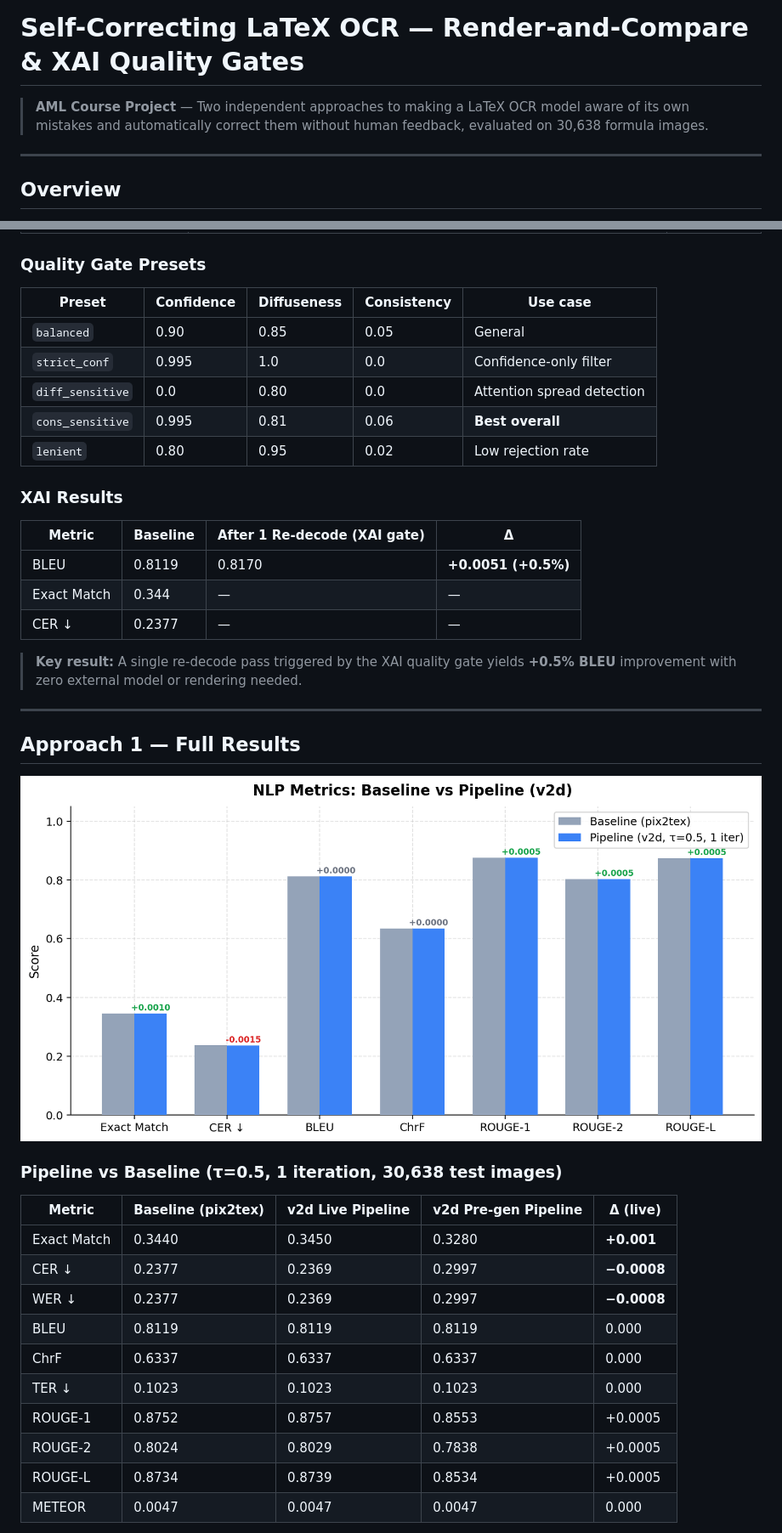
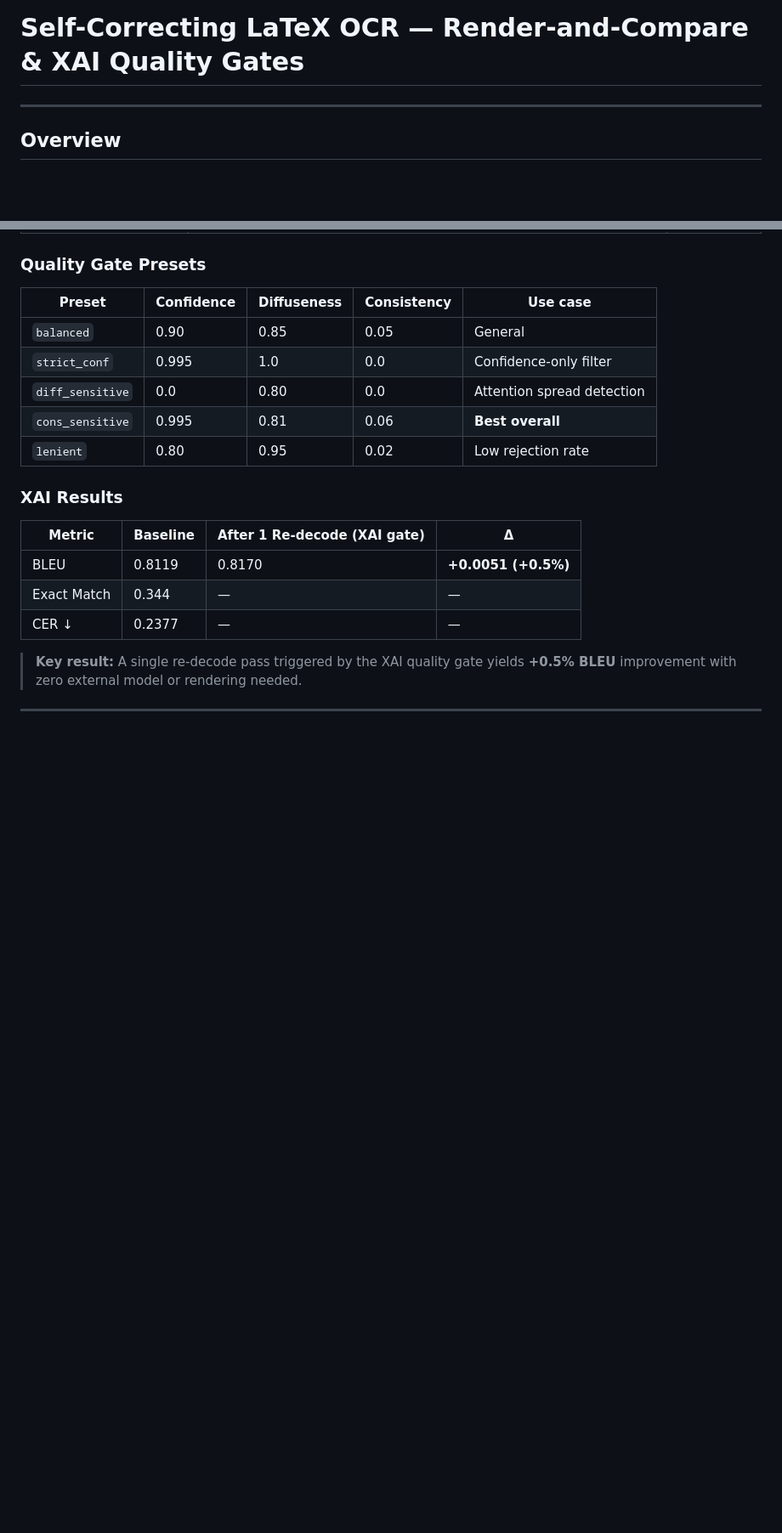
Before and after one commit to mabdelmagid-LL/latex-ocr-self-correction, a Markdown page: README.md, 2 parts joined by grey strips. Shown at 85% size. Rendered like a GitHub page; blank space fills up the shorter version.

Commit message:
Remove full results section and intro tagline

```diff
--- a/README.md
+++ b/README.md
@@ -1,6 +1,4 @@
 # Self-Correcting LaTeX OCR — Render-and-Compare & XAI Quality Gates
-
-> **AML Course Project** — Two independent approaches to making a LaTeX OCR model aware of its own mistakes and automatically correct them without human feedback, evaluated on 30,638 formula images.
 
 ---
 
@@ -147,22 +145,3 @@ Instead of external rendering, the XAI gate inspects the model's **own internal
 
 ---
 
-## Approach 1 — Full Results
-
-![NLP Metrics Comparison](results/figures/results_1_nlp_metrics.png)
-
-### Pipeline vs Baseline (τ=0.5, 1 iteration, 30,638 test images)
-
-| Metric | Baseline (pix2tex) | v2d Live Pipeline | v2d Pre-gen Pipeline | Δ (live) |
-|---|---|---|---|---|
-| Exact Match | 0.3440 | 0.3450 | 0.3280 | **+0.001** |
-| CER ↓ | 0.2377 | 0.2369 | 0.2997 | **−0.0008** |
-| WER ↓ | 0.2377 | 0.2369 | 0.2997 | **−0.0008** |
-| BLEU | 0.8119 | 0.8119 | 0.8119 | 0.000 |
-| ChrF | 0.6337 | 0.6337 | 0.6337 | 0.000 |
-| TER ↓ | 0.1023 | 0.1023 | 0.1023 | 0.000 |
-| ROUGE-1 | 0.8752 | 0.8757 | 0.8553 | +0.0005 |
-| ROUGE-2 | 0.8024 | 0.8029 | 0.7838 | +0.0005 |
-| ROUGE-L | 0.8734 | 0.8739 | 0.8534 | +0.0005 |
-| METEOR | 0.0047 | 0.0047 | 0.0047 | 0.000 |
-
```
Also changed, not shown: other parts of README.md (+0 -47 lines).
